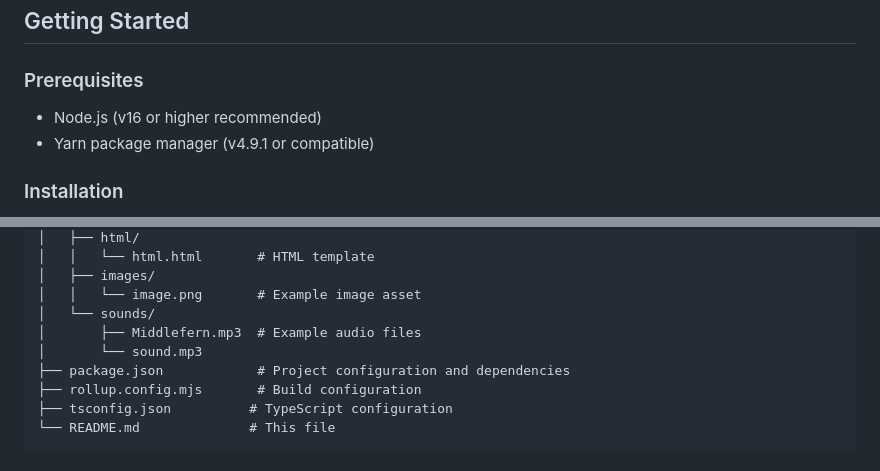
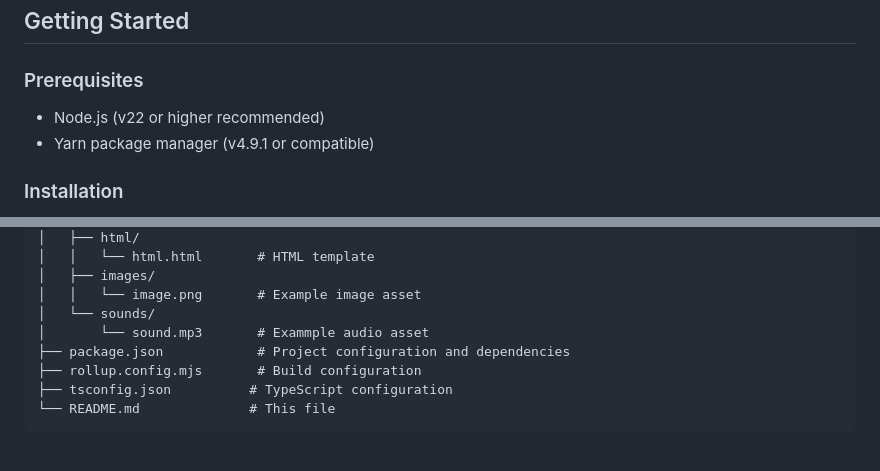
Before and after one commit to seatta/HighLitePlugins, a Markdown page: README.md, 2 parts joined by grey strips. Rendered like a GitHub page.

```diff
--- a/README.md
+++ b/README.md
@@ -9,7 +9,7 @@ A template repository for creating plugins for the HighLite client. This templat
 
 ### Prerequisites
 
-- Node.js (v16 or higher recommended)
+- Node.js (v22 or higher recommended)
 - Yarn package manager (v4.9.1 or compatible)
 
 ### Installation
@@ -56,8 +56,7 @@ Example-Plugin/
 │   ├── images/
 │   │   └── image.png       # Example image asset
 │   └── sounds/
-│       ├── Middlefern.mp3  # Example audio files
-│       └── sound.mp3
+│       └── sound.mp3       # Exammple audio asset
 ├── package.json            # Project configuration and dependencies
 ├── rollup.config.mjs       # Build configuration
 ├── tsconfig.json          # TypeScript configuration
```
Also changed, not shown: other parts of README.md (+49 -3 lines).
